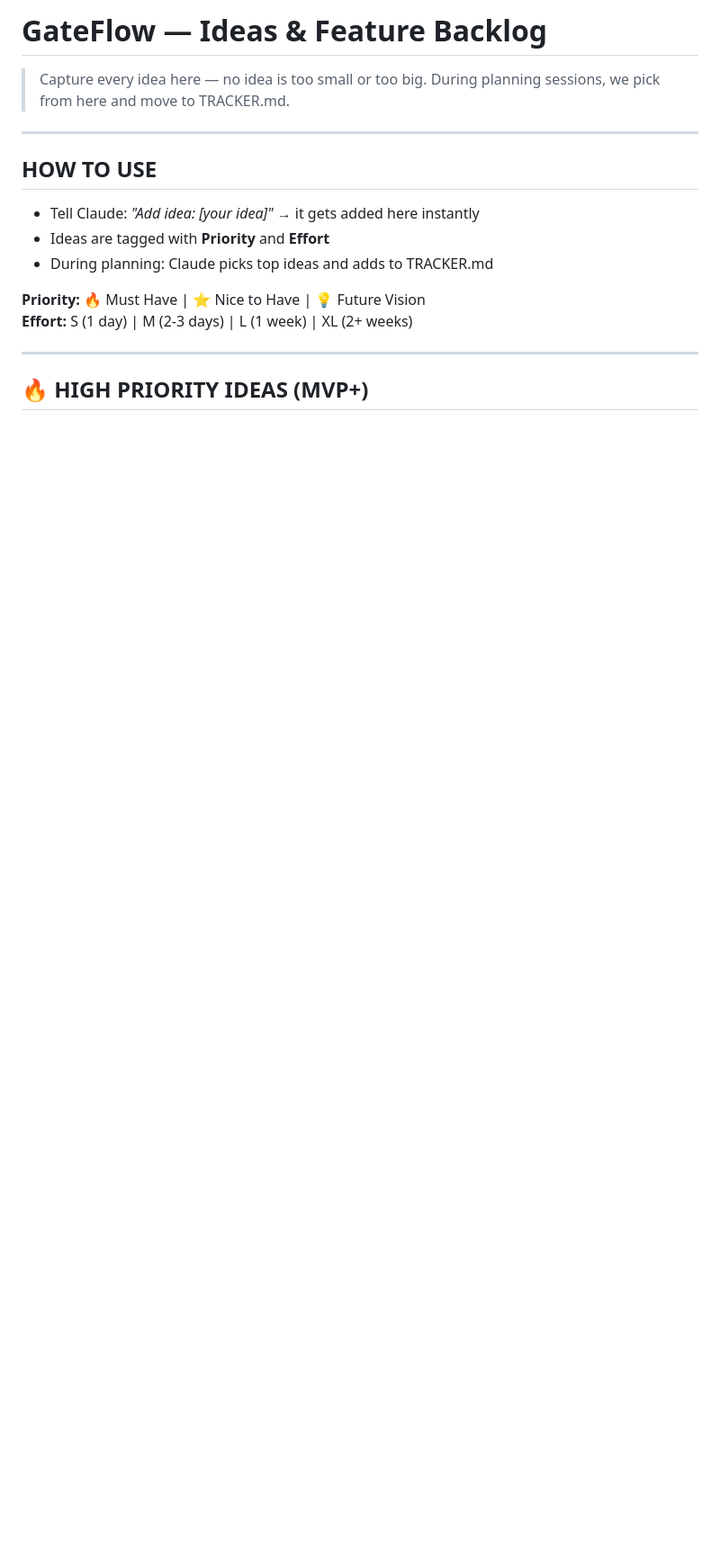
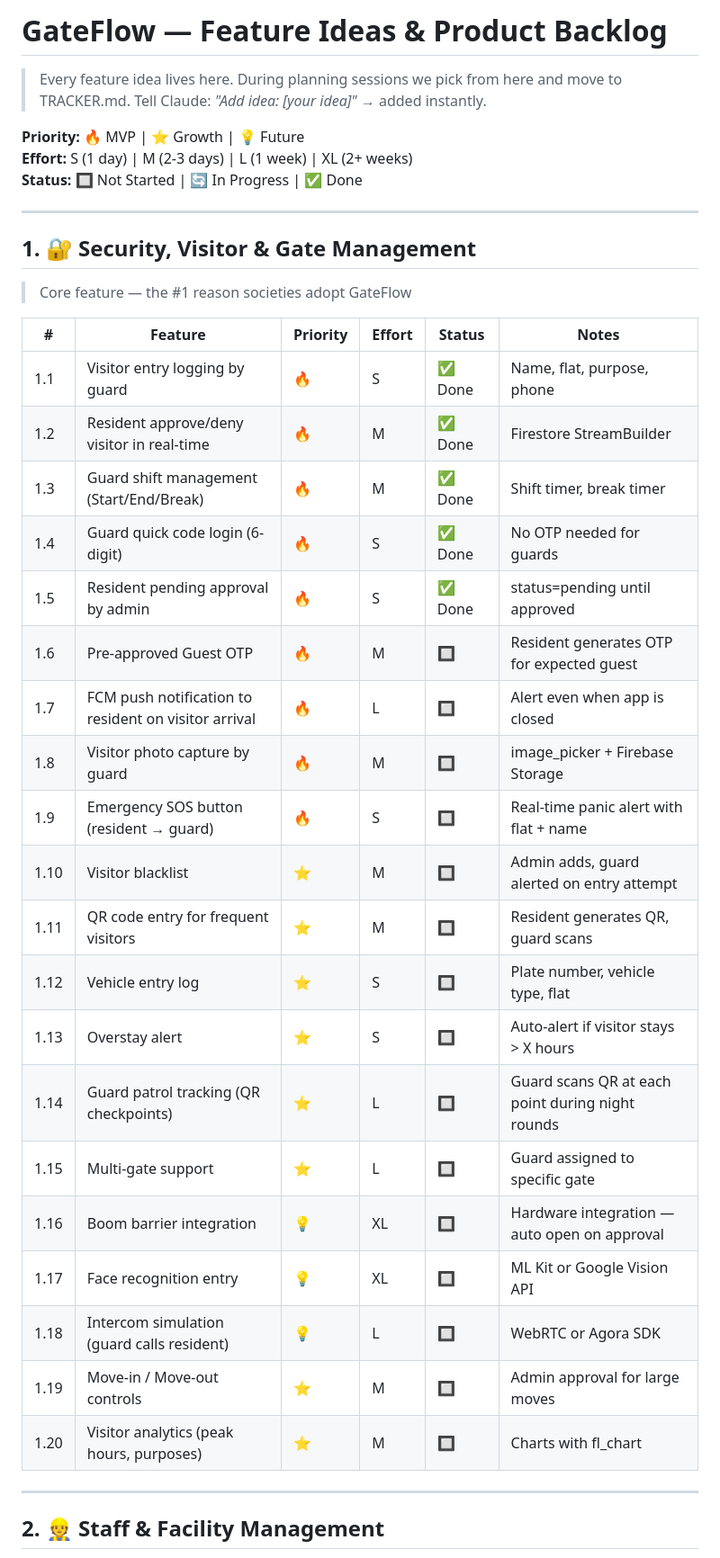
Before and after one commit to sitasrikanth/gateflow-app, a Markdown page: docs/IDEAS.md, the part around one of its changes. Shown at 90% size. Rendered like a GitHub page; blank space fills up the shorter version.

```diff
--- a/docs/IDEAS.md
+++ b/docs/IDEAS.md
@@ -1,19 +1,42 @@
-# GateFlow — Ideas & Feature Backlog
+# GateFlow — Feature Ideas & Product Backlog
 
-> Capture every idea here — no idea is too small or too big.
-> During planning sessions, we pick from here and move to TRACKER.md.
+> Every feature idea lives here. During planning sessions we pick from here and move to TRACKER.md.
+> Tell Claude: *"Add idea: [your idea]"* → added instantly.
+
+**Priority:** 🔥 MVP | ⭐ Growth | 💡 Future
+**Effort:** S (1 day) | M (2-3 days) | L (1 week) | XL (2+ weeks)
+**Status:** 🔲 Not Started | 🔄 In Progress | ✅ Done
 
 ---
 
-## HOW TO USE
-- Tell Claude: *"Add idea: [your idea]"* → it gets added here instantly
-- Ideas are tagged with **Priority** and **Effort**
-- During planning: Claude picks top ideas and adds to TRACKER.md
+## 1. 🔐 Security, Visitor & Gate Management
 
-**Priority:** 🔥 Must Have | ⭐ Nice to Have | 💡 Future Vision
-**Effort:** S (1 day) | M (2-3 days) | L (1 week) | XL (2+ weeks)
+> Core feature — the #1 reason societies adopt GateFlow
+
+| # | Feature | Priority | Effort | Status | Notes |
+|---|---|---|---|---|---|
+| 1.1 | Visitor entry logging by guard | 🔥 | S | ✅ Done | Name, flat, purpose, phone |
+| 1.2 | Resident approve/deny visitor in real-time | 🔥 | M | ✅ Done | Firestore StreamBuilder |
+| 1.3 | Guard shift management (Start/End/Break) | 🔥 | M | ✅ Done | Shift timer, break timer |
+| 1.4 | Guard quick code login (6-digit) | 🔥 | S | ✅ Done | No OTP needed for guards |
+| 1.5 | Resident pending approval by admin | 🔥 | S | ✅ Done | status=pending until approved |
+| 1.6 | Pre-approved Guest OTP | 🔥 | M | 🔲 | Resident generates OTP for expected guest |
+| 1.7 | FCM push notification to resident on visitor arrival | 🔥 | L | 🔲 | Alert even when app is closed |
+| 1.8 | Visitor photo capture by guard | 🔥 | M | 🔲 | image_picker + Firebase Storage |
+| 1.9 | Emergency SOS button (resident → guard) | 🔥 | S | 🔲 | Real-time panic alert with flat + name |
+| 1.10 | Visitor blacklist | ⭐ | M | 🔲 | Admin adds, guard alerted on entry attempt |
+| 1.11 | QR code entry for frequent visitors | ⭐ | M | 🔲 | Resident generates QR, guard scans |
+| 1.12 | Vehicle entry log | ⭐ | S | 🔲 | Plate number, vehicle type, flat |
+| 1.13 | Overstay alert | ⭐ | S | 🔲 | Auto-alert if visitor stays > X hours |
+| 1.14 | Guard patrol tracking (QR checkpoints) | ⭐ | L | 🔲 | Guard scans QR at each point during night rounds |
+| 1.15 | Multi-gate support | ⭐ | L | 🔲 | Guard assigned to specific gate |
+| 1.16 | Boom barrier integration | 💡 | XL | 🔲 | Hardware integration — auto open on approval |
+| 1.17 | Face recognition entry | 💡 | XL | 🔲 | ML Kit or Google Vision API |
+| 1.18 | Intercom simulation (guard calls resident) | 💡 | L | 🔲 | WebRTC or Agora SDK |
+| 1.19 | Move-in / Move-out controls | ⭐ | M | 🔲 | Admin approval for large moves |
+| 1.20 | Visitor analytics (peak hours, purposes) | ⭐ | M | 🔲 | Charts with fl_chart |
 
 ---
 
-## 🔥 HIGH PRIORITY IDEAS (MVP+)
+## 2. 👷 Staff & Facility Management
 
```
Also changed, not shown: other parts of docs/IDEAS.md (+135 -52 lines).
